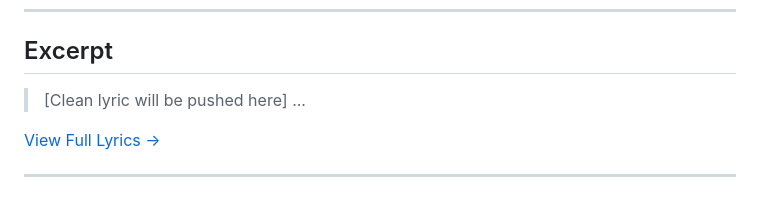
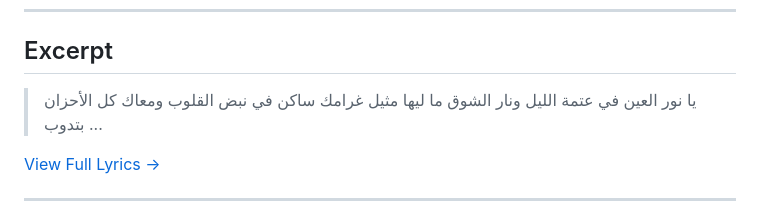
Before and after one commit to ImAbuSayed/asrar-mosh-hatet2al, a Markdown page: README.md, the part around the change. Drawn GitHub-style.

Commit message:
docs: Update readme excerpt

```diff
--- a/README.md
+++ b/README.md
@@ -19,7 +19,10 @@
 
 ## Excerpt
 
-> [Clean lyric will be pushed here]
+> يا نور العين في عتمة الليل
+> ونار الشوق ما ليها مثيل
+> غرامك ساكن في نبض القلوب
+> ومعاك كل الأحزان بتدوب
 > ...
 
 [View Full Lyrics ->](./lyrics.txt)
```
